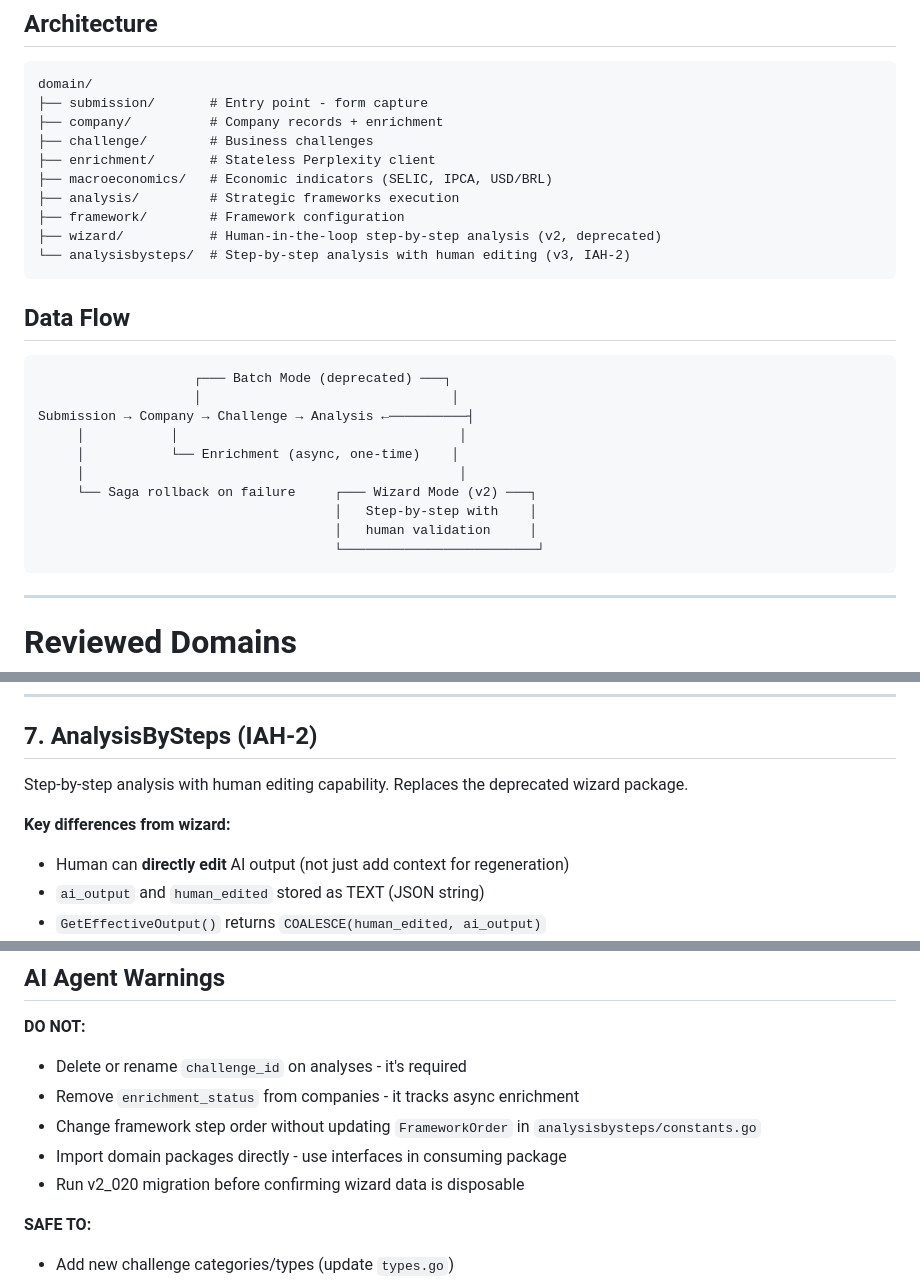
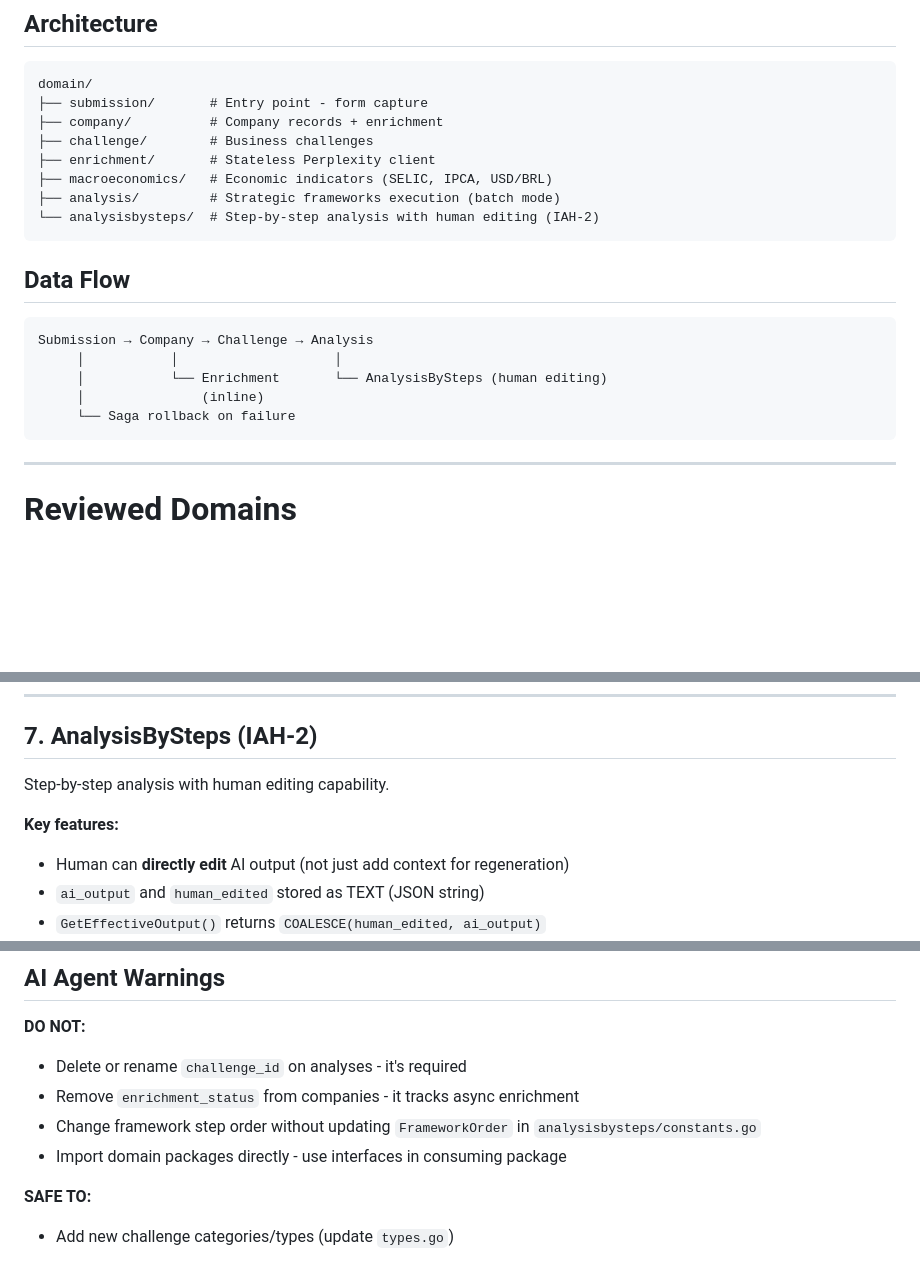
Before and after one commit to devimensiah-del/backend_v3, a Markdown page: domain/README.md, 3 parts joined by grey strips. Drawn GitHub-style; blank space fills up the shorter version.

````diff
--- a/domain/README.md
+++ b/domain/README.md
@@ -11,27 +11,19 @@ domain/
 ├── challenge/        # Business challenges
 ├── enrichment/       # Stateless Perplexity client
 ├── macroeconomics/   # Economic indicators (SELIC, IPCA, USD/BRL)
-├── analysis/         # Strategic frameworks execution
-├── framework/        # Framework configuration
-├── wizard/           # Human-in-the-loop step-by-step analysis (v2, deprecated)
-└── analysisbysteps/  # Step-by-step analysis with human editing (v3, IAH-2)
+├── analysis/         # Strategic frameworks execution (batch mode)
+└── analysisbysteps/  # Step-by-step analysis with human editing (IAH-2)
 ```
 
 ## Data Flow
 
 ```
-                    ┌─── Batch Mode (deprecated) ───┐
-                    │                                │
-Submission → Company → Challenge → Analysis ←──────────┤
-     │           │                                    │
-     │           └── Enrichment (async, one-time)    │
-     │                                                │
-     └── Saga rollback on failure     ┌─── Wizard Mode (v2) ───┐
-                                      │   Step-by-step with    │
-                                      │   human validation     │
-                                      └─────────────────────────┘
+Submission → Company → Challenge → Analysis
+     │           │                    │
+     │           └── Enrichment       └── AnalysisBySteps (human editing)
+     │               (inline)
+     └── Saga rollback on failure
 ```
-
 ---
 
 # Reviewed Domains
@@ -343,9 +335,9 @@ See `domain/analysis/README.md` for detailed documentation.
 
 ## 7. AnalysisBySteps (IAH-2)
 
-Step-by-step analysis with human editing capability. Replaces the deprecated wizard package.
+Step-by-step analysis with human editing capability.
 
-**Key differences from wizard:**
+**Key features:**
 - Human can **directly edit** AI output (not just add context for regeneration)
 - `ai_output` and `human_edited` stored as TEXT (JSON string)
 - `GetEffectiveOutput()` returns `COALESCE(human_edited, ai_output)`
@@ -503,7 +495,6 @@ Defined in `challenge/model.go`. Use `challenge.ValidCategories` and `challenge.
 - Remove `enrichment_status` from companies - it tracks async enrichment
 - Change framework step order without updating `FrameworkOrder` in `analysisbysteps/constants.go`
 - Import domain packages directly - use interfaces in consuming package
-- Run v2_020 migration before confirming wizard data is disposable
 
 **SAFE TO:**
 - Add new challenge categories/types (update `types.go`)
````
Also changed, not shown: CLAUDE.md (+24 -43 lines).
